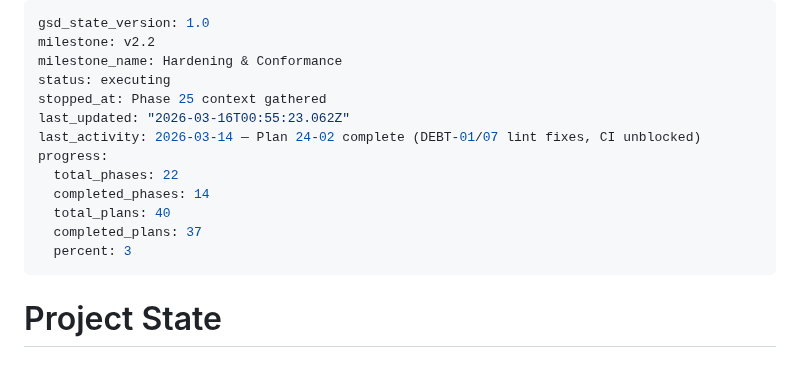
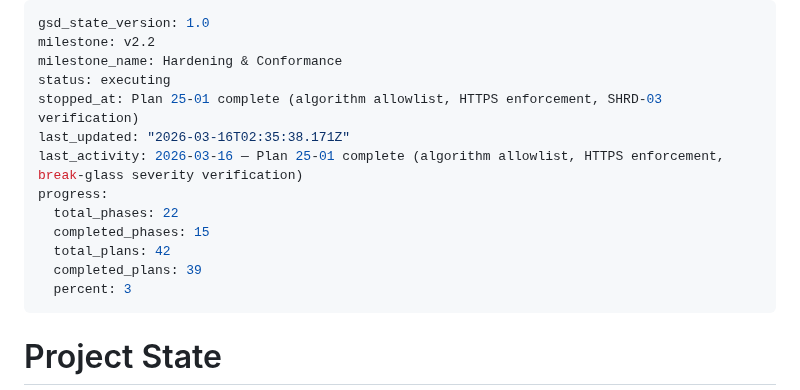
Before and after one commit to prodnull/unix-oidc, a Markdown page: .planning/STATE.md, the part around the change. Drawn GitHub-style; blank space fills up the shorter version.

Commit message:
docs(phase-25): complete phase execution

```diff
--- a/.planning/STATE.md
+++ b/.planning/STATE.md
@@ -3,14 +3,14 @@ gsd_state_version: 1.0
 milestone: v2.2
 milestone_name: Hardening & Conformance
 status: executing
-stopped_at: Phase 25 context gathered
-last_updated: "2026-03-16T00:55:23.062Z"
-last_activity: 2026-03-14 — Plan 24-02 complete (DEBT-01/07 lint fixes, CI unblocked)
+stopped_at: Plan 25-01 complete (algorithm allowlist, HTTPS enforcement, SHRD-03 verification)
+last_updated: "2026-03-16T02:35:38.171Z"
+last_activity: 2026-03-16 — Plan 25-01 complete (algorithm allowlist, HTTPS enforcement, break-glass severity verification)
 progress:
   total_phases: 22
-  completed_phases: 14
-  total_plans: 40
-  completed_plans: 37
+  completed_phases: 15
+  total_plans: 42
+  completed_plans: 39
   percent: 3
 ---
 
```
Also changed, not shown: .planning/ROADMAP.md (+1 -1 lines), 1 other file.
